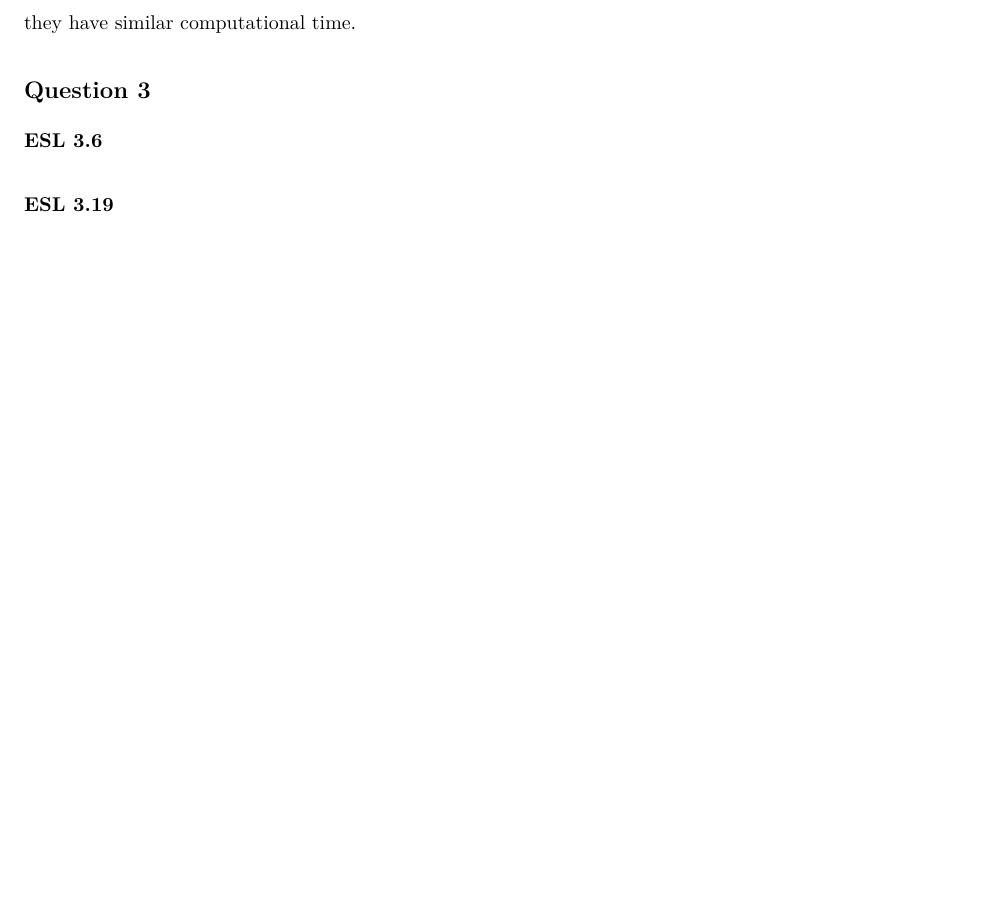
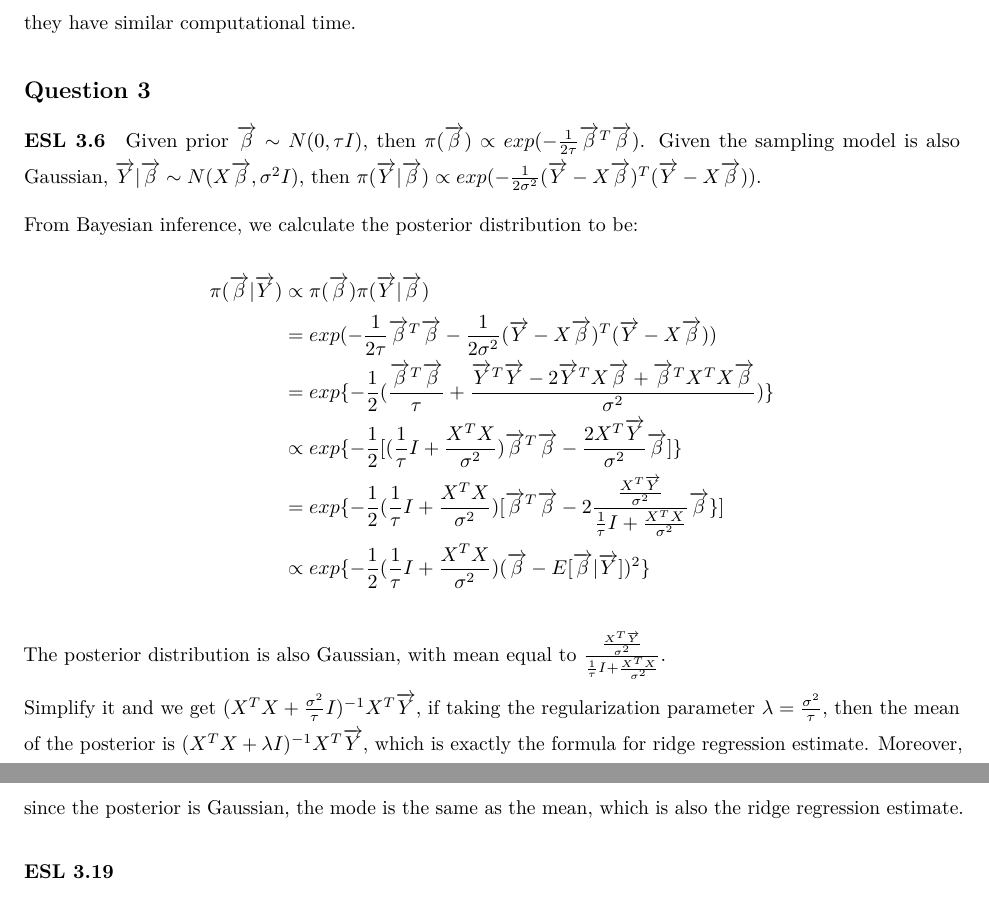
Before and after one commit to YiranZhang-37/stats790, an R Markdown document (Assignment 2/ZhangYiran_HW2.Rmd): part of page 13 of 13 before the commit and two parts of pages 13 and 14 of 14 after it, the two joined at a grey line, cut so that both start at the same text, the shorter picture padded with empty space. Rendered offline with R 4.5, knitr and Pandoc, then LaTeX, with nearby package versions; code that draws random numbers runs with fixed seeds of ours; some code elsewhere in the file could not run offline.

Commit message:
ESL 3.6 done

```diff
--- a/Assignment 2/ZhangYiran_HW2.Rmd
+++ b/Assignment 2/ZhangYiran_HW2.Rmd
@@ -335,6 +337,21 @@ Based on the above outputs, the new implemented ridge regression has less mean s
 ## Question 3
 
 #### ESL 3.6
+Given prior $\overrightarrow{\beta} \sim N(0, \tau I)$, then $\pi(\overrightarrow{\beta})\propto exp(-\frac{1}{2\tau}\overrightarrow{\beta}^T \overrightarrow{\beta})$. Given the sampling model is also Gaussian, $\overrightarrow{Y}|\overrightarrow{\beta} \sim N(X\overrightarrow{\beta}, \sigma^2 I)$, then $\pi(\overrightarrow{Y}|\overrightarrow{\beta})\propto exp(-\frac{1}{2\sigma^2}(\overrightarrow{Y}-X\overrightarrow{\beta})^T(\overrightarrow{Y}-X\overrightarrow{\beta}))$.
+
+From Bayesian inference, we calculate the posterior distribution to be:
+\begin{align*}
+\pi(\overrightarrow{\beta}|\overrightarrow{Y}) &\propto \pi(\overrightarrow{\beta})\pi(\overrightarrow{Y}|\overrightarrow{\beta})\\
+&= exp(-\frac{1}{2\tau}\overrightarrow{\beta}^T \overrightarrow{\beta}-\frac{1}{2\sigma^2}(\overrightarrow{Y}-X\overrightarrow{\beta})^T(\overrightarrow{Y}-X\overrightarrow{\beta}))\\
+&= exp\{-\frac{1}{2}(\frac{\overrightarrow{\beta}^T\overrightarrow{\beta}}{\tau}+\frac{\overrightarrow{Y}^T\overrightarrow{Y}-2\overrightarrow{Y}^TX\overrightarrow{\beta}+\overrightarrow{\beta}^TX^TX\overrightarrow{\beta}}{\sigma^2})\}\\
+&\propto exp\{-\frac{1}{2}[(\frac{1}{\tau}I+\frac{X^TX}{\sigma^2})\overrightarrow{\beta}^T\overrightarrow{\beta}-\frac{2X^T\overrightarrow{Y}}{\sigma^2}\overrightarrow{\beta}]\}\\
+&= exp\{-\frac{1}{2}(\frac{1}{\tau}I+\frac{X^TX}{\sigma^2})[\overrightarrow{\beta}^T\overrightarrow{\beta}-2\frac{\frac{X^T\overrightarrow{Y}}{\sigma^2}}{\frac{1}{\tau}I+\frac{X^TX}{\sigma^2}}\overrightarrow{\beta}\}]\\
+&\propto exp\{-\frac{1}{2}(\frac{1}{\tau}I+\frac{X^TX}{\sigma^2})(\overrightarrow{\beta}-E[\overrightarrow{\beta}|\overrightarrow{Y}])^2\}
+\end{align*}
+
+The posterior distribution is also Gaussian, with mean equal to $\frac{\frac{X^T\overrightarrow{Y}}{\sigma^2}}{\frac{1}{\tau}I+\frac{X^TX}{\sigma^2}}$.
+
+Simplify it and we get $(X^TX+\frac{\sigma^2}{\tau}I)^{-1}X^T\overrightarrow{Y}$, if taking the regularization parameter $\lambda = \frac{\sigma^2}{\tau}$, then the mean of the posterior is $(X^TX+\lambda I)^{-1}X^T\overrightarrow{Y}$, which is exactly the formula for ridge regression estimate. Moreover, since the posterior is Gaussian, the mode is the same as the mean, which is also the ridge regression estimate.
 
 #### ESL 3.19
 
```
Also changed, not shown: Assignment 2/ZhangYiran_HW2.pdf, Assignment 2/ZhangYiran_HW2.Rmd (2 more changed lines).
